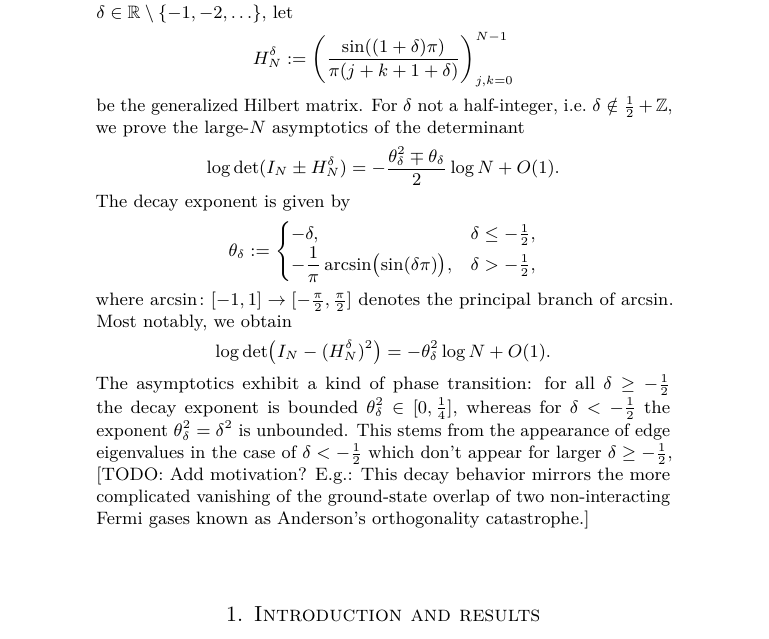
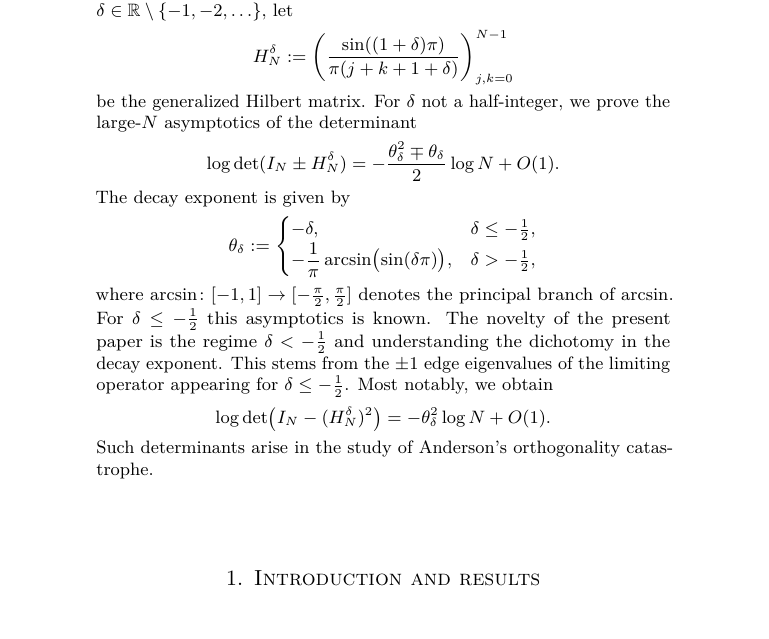
Before and after one commit to mg-gebert/hankel_determinant, a LaTeX paper (determinant-identity-minus-generalized-hilbertmatrix.tex): part of page 1 of 13, cut so that both start at the same text. Compiled offline with pdfLaTeX.

Commit message:
modify the abstract

```diff
--- a/determinant-identity-minus-generalized-hilbertmatrix.tex
+++ b/determinant-identity-minus-generalized-hilbertmatrix.tex
@@ -64,8 +64,7 @@ For $N \in \mathbb{N}$ and $\delta \in \mathbb{R} \setminus \{-1, -2,
     \frac{\sin((1+\delta)\pi)}{\pi(j+k+1+\delta)}
   \right)_{j,k=0}^{N-1}
 \]
-be the generalized Hilbert matrix. For $\delta$ not a half-integer,
-i.e.\ $\delta \notin \frac{1}{2} + \mathbb{Z}$, we prove the large-$N$
+be the generalized Hilbert matrix. For $\delta$ not a half-integer, we prove the large-$N$
 asymptotics of the determinant
 \[
   \log \det(\id_N \pm H_N^\delta) = -\frac{\theta_\delta^2 \mp \theta_\delta}{2} \log N + O(1).
@@ -78,20 +77,13 @@ The decay exponent is given by
     -\dfrac{1}{\pi} \arcsin\bigl(\sin(\delta\pi)\bigr), & \delta > -\frac{1}{2},
   \end{cases}
 \]
-where $\arcsin \colon [-1,1] \to [-\frac{\pi}{2}, \frac{\pi}{2}]$ denotes the principal branch of $\arcsin$.
+where $\arcsin \colon [-1,1] \to [-\frac{\pi}{2}, \frac{\pi}{2}]$ denotes the principal branch of $\arcsin$. For $\delta \leq -\frac 12$ this asymptotics is known. The novelty of the present paper is the regime $\delta < - \frac 12$ and understanding the dichotomy in the decay exponent. This stems from the $\pm 1$ edge eigenvalues of the limiting operator appearing for $\delta \leq - \frac 12$.
 Most notably, we obtain
 \[
   \log \det\bigl(\id_N - (H_N^\delta)^2\bigr) = -\theta_\delta^2 \log
   N + O(1).
 \]
-The asymptotics exhibit a kind of
-phase transition: for all $\delta \ge -\frac{1}{2}$ the decay exponent is
-bounded $\theta_\delta^2\in [0,\frac 1 4]$, whereas for $\delta <
--\frac{1}{2}$ the exponent $\theta_\delta^2 = \delta^2$ is
-unbounded. This stems from the appearance of edge eigenvalues in the case of $\delta < -\frac 1 2$ which don't appear for larger $\delta \geq -\frac 1 2$, [TODO: Add motivation? E.g.: This decay behavior mirrors the
-more complicated vanishing of the ground-state overlap of two
-non-interacting Fermi gases known as Anderson's orthogonality
-catastrophe.]
+Such determinants arise in the study of Anderson's orthogonality catastrophe.
 \end{abstract}
 
 \maketitle
```
